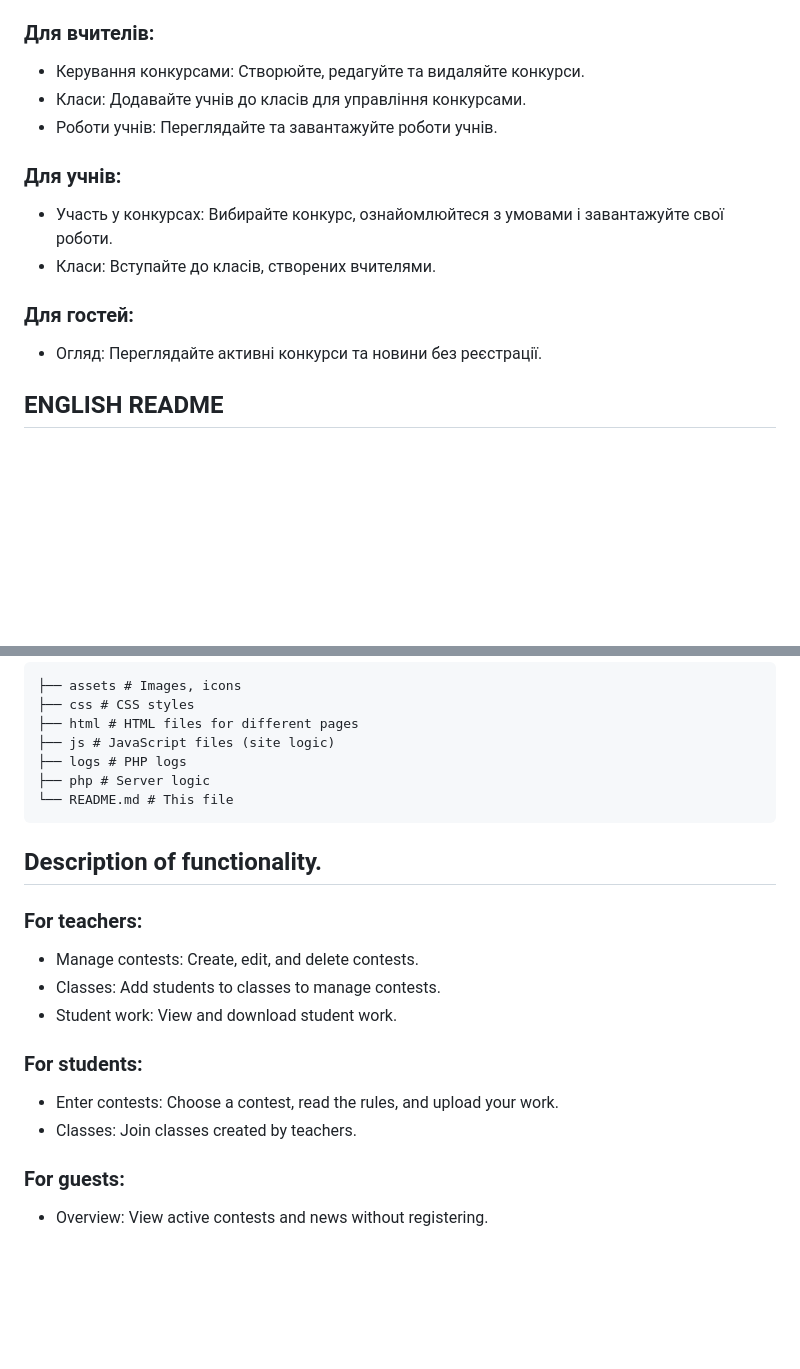
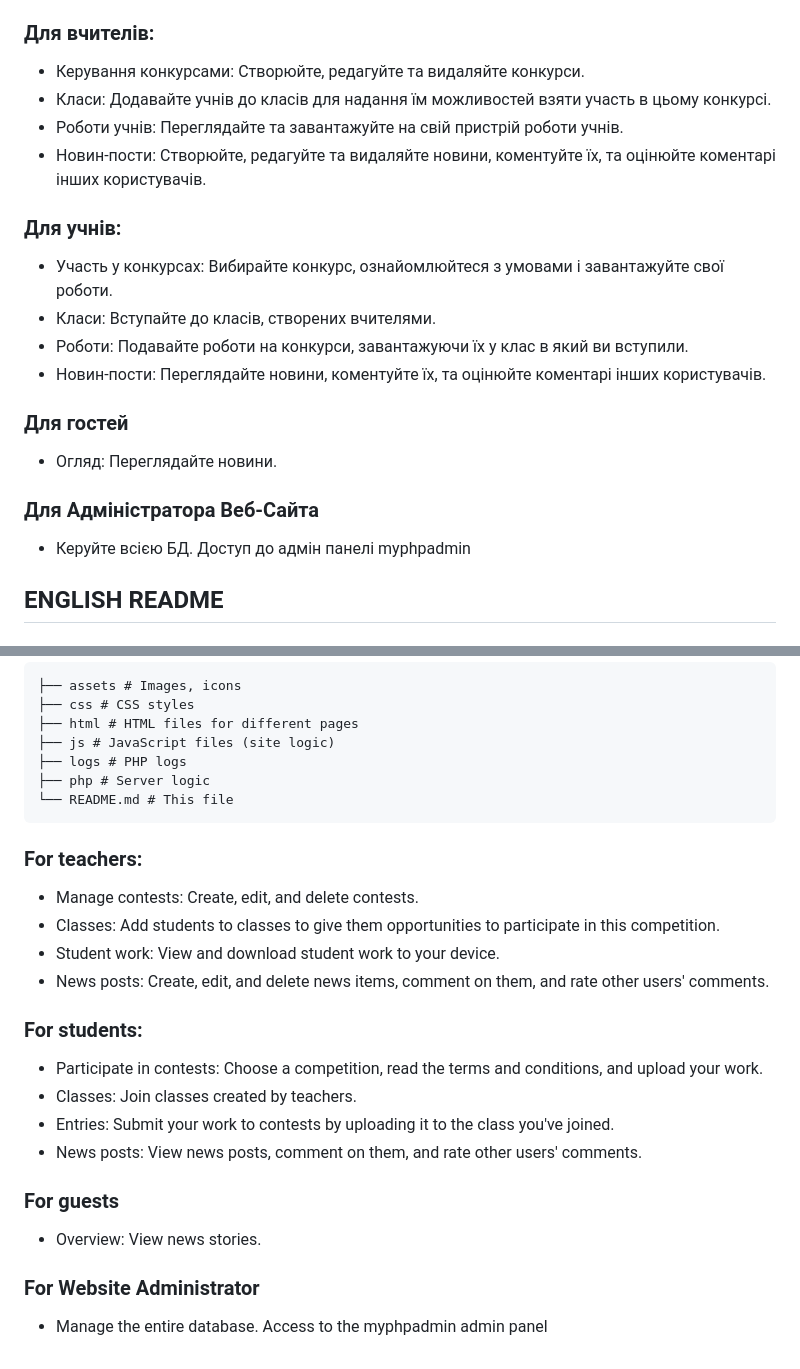
Before and after one commit to Olexii-B/Contest-IT, a Markdown page: README.md, 2 parts joined by grey strips. Rendered like a GitHub page; blank space fills up the shorter version.

````diff
--- a/README.md
+++ b/README.md
@@ -71,16 +71,21 @@ sudo cp -r contest-it/* /srv/http/
 
 ### Для вчителів:
 - Керування конкурсами: Створюйте, редагуйте та видаляйте конкурси.
-- Класи: Додавайте учнів до класів для управління конкурсами.
-- Роботи учнів: Переглядайте та завантажуйте роботи учнів.
+- Класи: Додавайте учнів до класів для надання їм можливостей взяти участь в цьому конкурсі.
+- Роботи учнів: Переглядайте та завантажуйте на свій пристрій роботи учнів.
+- Новин-пости: Створюйте, редагуйте та видаляйте новини, коментуйте їх, та оцінюйте коментарі інших користувачів.
 
 ### Для учнів:
 - Участь у конкурсах: Вибирайте конкурс, ознайомлюйтеся з умовами і завантажуйте свої роботи.
 - Класи: Вступайте до класів, створених вчителями.
+- Роботи: Подавайте роботи на конкурси, завантажуючи їх у клас в який ви вступили.
+- Новин-пости: Переглядайте новини, коментуйте їх, та оцінюйте коментарі інших користувачів.
 
-### Для гостей:
-- Огляд: Переглядайте активні конкурси та новини без реєстрації.
+### Для гостей
+- Огляд: Переглядайте новини.
 
+### Для Адміністратора Веб-Сайта
+- Керуйте всією БД. Доступ до адмін панелі myphpadmin
 
 
 ## ENGLISH README
@@ -161,16 +166,20 @@ mysql -u root -p < contest-it.sql
 ```
 
 
-## Description of functionality.
-
 ### For teachers:
 - Manage contests: Create, edit, and delete contests.
-- Classes: Add students to classes to manage contests.
-- Student work: View and download student work.
+- Classes: Add students to classes to give them opportunities to participate in this competition.
+- Student work: View and download student work to your device.
+- News posts: Create, edit, and delete news items, comment on them, and rate other users' comments.
 
 ### For students:
-- Enter contests: Choose a contest, read the rules, and upload your work.
+- Participate in contests: Choose a competition, read the terms and conditions, and upload your work.
 - Classes: Join classes created by teachers.
+- Entries: Submit your work to contests by uploading it to the class you've joined.
+- News posts: View news posts, comment on them, and rate other users' comments.
 
-### For guests:
-- Overview: View active contests and news without registering.
+### For guests
+- Overview: View news stories.
+
+### For Website Administrator
+- Manage the entire database. Access to the myphpadmin admin panel
````
